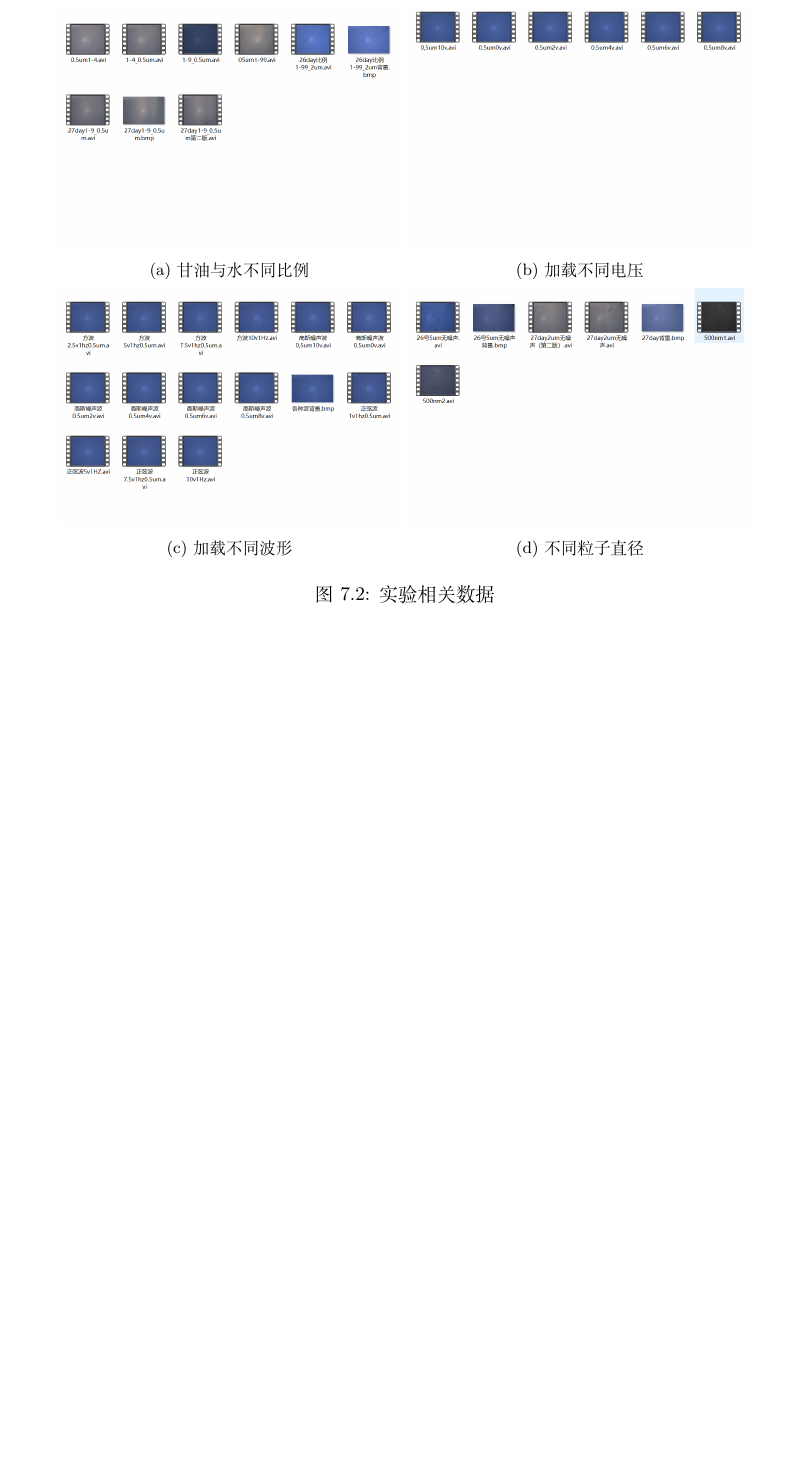
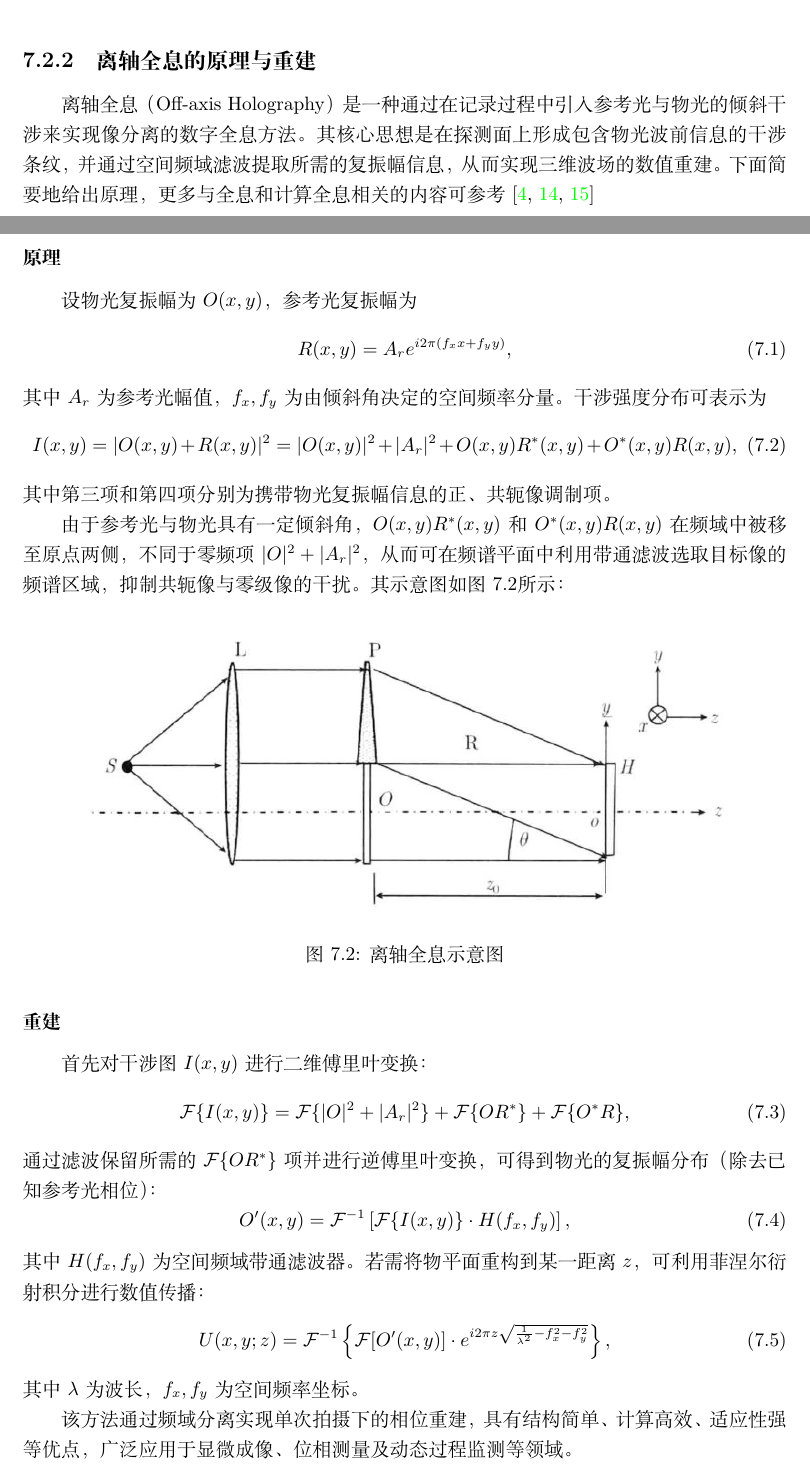
Before and after one commit to fivechi/paper, a LaTeX document (Ali-loner.github.io-master/The LaTeX testfile for vscode/tex.tex): part of page 29 of 39 before the commit and two parts of pages 28 and 29 of 41 after it, the two joined at a grey line, cut at the place of the change, the shorter picture padded with empty space. Compiled offline with XeLaTeX.

Commit message:
燃尽了

```diff
--- a/Ali-loner.github.io-master/The LaTeX testfile for vscode/tex.tex
+++ b/Ali-loner.github.io-master/The LaTeX testfile for vscode/tex.tex
@@ -651,10 +654,43 @@ CCD 为海康机器人，分辨率 5472$\times$3648，像素间距 2.4~$\mu$m，
     \caption{离轴全息实验装置}
     \label{fig:lizhouholo}
 \end{figure}
+\subsection{离轴全息的原理与重建}
+离轴全息（Off-axis Holography）是一种通过在记录过程中引入参考光与物光的倾斜干涉来实现像分离的数字全息方法。
+其核心思想是在探测面上形成包含物光波前信息的干涉条纹，并通过空间频域滤波提取所需的复振幅信息，
+从而实现三维波场的数值重建。下面简要地给出原理，更多与全息和计算全息相关的内容可参考\cite{goodman,shuzi1,shuzi2}
+\subsubsection{原理}
+设物光复振幅为 $O(x,y)$，参考光复振幅为
+\begin{equation}
+R(x,y) = A_r e^{i 2\pi (f_x x + f_y y)},
+\end{equation}
+其中 $A_r$ 为参考光幅值，$f_x, f_y$ 为由倾斜角决定的空间频率分量。干涉强度分布可表示为
+\begin{equation}
+I(x,y) = |O(x,y) + R(x,y)|^2 = |O(x,y)|^2 + |A_r|^2 + O(x,y) R^*(x,y) + O^*(x,y) R(x,y),
+\end{equation}
+其中第三项和第四项分别为携带物光复振幅信息的正、共轭像调制项。
 
+由于参考光与物光具有一定倾斜角，$O(x,y) R^*(x,y)$ 和 $O^*(x,y) R(x,y)$ 在频域中被移至原点两侧，不同于零频项 $|O|^2 + |A_r|^2$，从而可在频谱平面中利用带通滤波选取目标像的频谱区域，抑制共轭像与零级像的干扰。
+其示意图如图~\ref{fig:lizhoushiyi}所示：
 \begin{figure}[H]
     \centering
-    % 每行 2 张
-    \begin{subfigure}{0.45\textwidth}
-        \includegraphics[width=\linewidth]{不同比例.png}
-        \caption{甘油与水不同比例}
+    \includegraphics[width=0.9\textwidth]{离轴示意图.jpg}
+    \caption{离轴全息示意图}
+    \label{fig:lizhoushiyi}
+\end{figure}
+\subsubsection{重建}
+首先对干涉图 $I(x,y)$ 进行二维傅里叶变换：
+\begin{equation}
+\mathcal{F}\{I(x,y)\} = \mathcal{F}\{|O|^2 + |A_r|^2\} + \mathcal{F}\{O R^*\} + \mathcal{F}\{O^* R\},
+\end{equation}
+通过滤波保留所需的 $\mathcal{F}\{O R^*\}$ 项并进行逆傅里叶变换，可得到物光的复振幅分布（除去已知参考光相位）：
+\begin{equation}
+O'(x,y) = \mathcal{F}^{-1} \left[ \mathcal{F}\{I(x,y)\} \cdot H(f_x,f_y) \right],
+\end{equation}
+其中 $H(f_x,f_y)$ 为空间频域带通滤波器。若需将物平面重构到某一距离 $z$，可利用菲涅尔衍射积分进行数值传播：
+\begin{equation}
+U(x,y;z) = \mathcal{F}^{-1} \left\{ \mathcal{F}[O'(x,y)] \cdot e^{i 2\pi z \sqrt{\frac{1}{\lambda^2} - f_x^2 - f_y^2}} \right\},
+\end{equation}
+其中 $\lambda$ 为波长，$f_x,f_y$ 为空间频率坐标。
+
+该方法通过频域分离实现单次拍摄下的相位重建，具有结构简单、计算高效、适应性强等优点，广泛应用于显微成像、位相测量及动态过程监测等领域。
+\subsection{目前的成果}
@@ -661,4 +704 @@ CCD 为海康机器人，分辨率 5472$\times$3648，像素间距 2.4~$\mu$m，
     \end{subfigure}
-    \begin{subfigure}{0.45\textwidth}
-        \includegraphics[width=\linewidth]{不同电压.png}
-        \caption{加载不同电压}
@@ -665,12 +712,2 @@ CCD 为海康机器人，分辨率 5472$\times$3648，像素间距 2.4~$\mu$m，
     \end{subfigure}
 
-    \begin{subfigure}{0.45\textwidth}
-        \includegraphics[width=\linewidth]{不同波形.png}
-        \caption{加载不同波形}
-    \end{subfigure}
-    \begin{subfigure}{0.45\textwidth}
-        \includegraphics[width=\linewidth]{不同粒子直径.png}
-        \caption{不同粒子直径}
-    \end{subfigure}
-
-    \caption{实验相关数据}
```
Also changed, not shown: Ali-loner.github.io-master/The LaTeX testfile for vscode/tex.bbl, Ali-loner.github.io-master/The LaTeX testfile for vscode/tex.tex (42 more changed lines), 6 other files.
